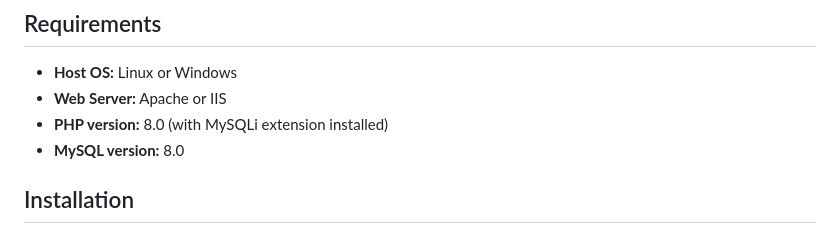
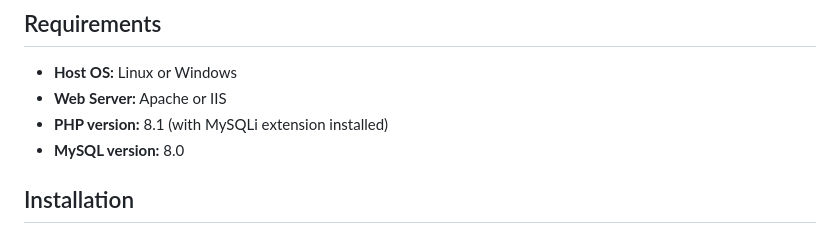
Before and after one commit to Kevin64/asset-and-personnel-control-system, a Markdown page: README.md, the part around the change. Rendered like a GitHub page.

```diff
--- a/README.md
+++ b/README.md
@@ -6,7 +6,7 @@ The APCS system proposes a simplified management of IT assets and personnel for
 
 - **Host OS:** Linux or Windows
 - **Web Server:** Apache or IIS
-- **PHP version:** 8.0 (with MySQLi extension installed)
+- **PHP version:** 8.1 (with MySQLi extension installed)
 - **MySQL version:** 8.0
 
 ## Installation
```
